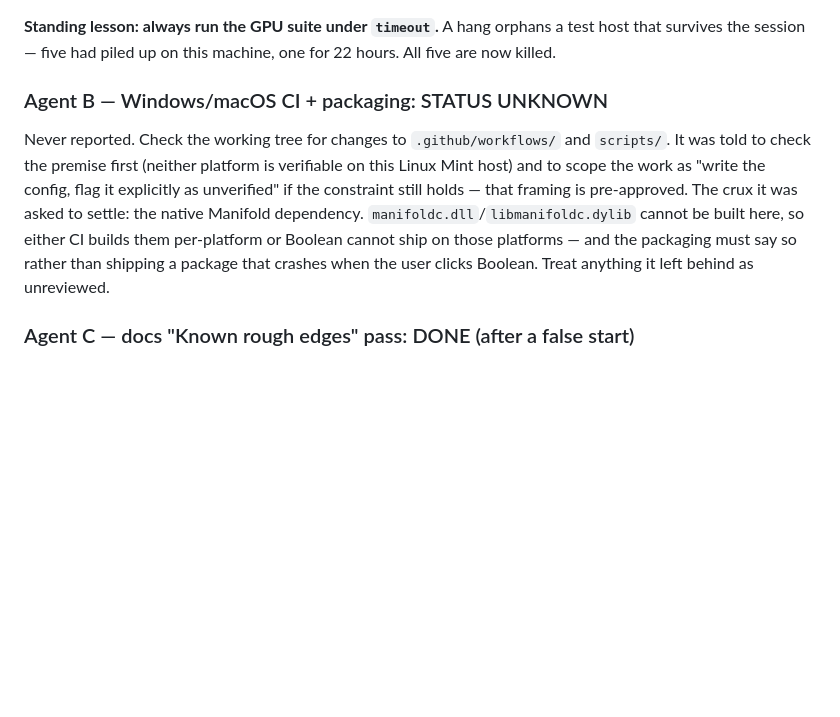
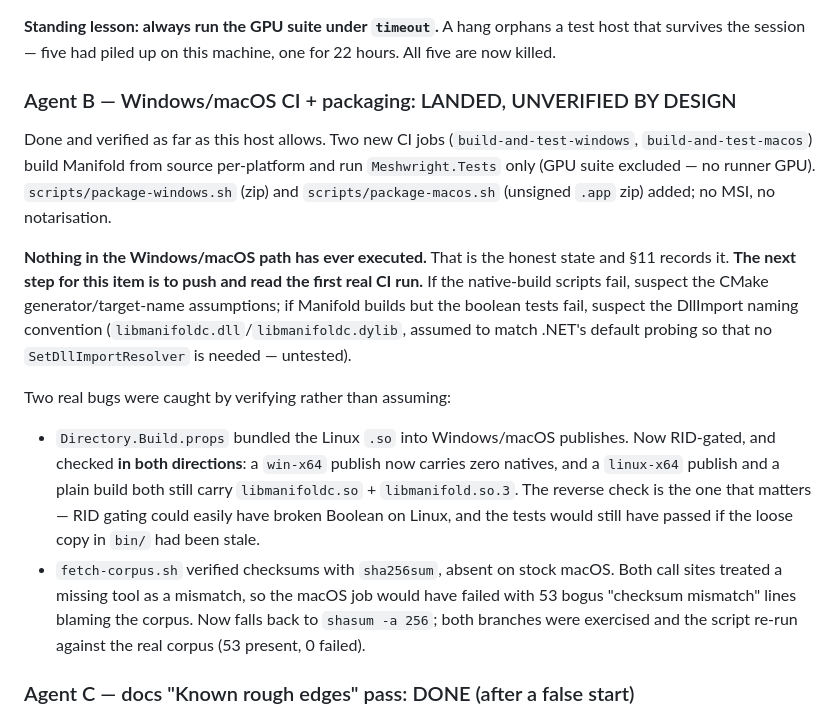
Before and after one commit to bjornhenneberg/meshwright, a Markdown page: NEXT-SESSION.md, the part around the change. Rendered like a GitHub page; blank space fills up the shorter version.

Commit message:
Update the handoff for the landed Windows/macOS CI work
Co-Authored-By: Claude Opus 5 <noreply@anthropic.com>

```diff
--- a/NEXT-SESSION.md
+++ b/NEXT-SESSION.md
@@ -41,17 +41,35 @@ Linux is not thread-safe. Managed stacks are kept in `reports/M4/gpu-hang/`.
 a test host that survives the session — five had piled up on this machine, one
 for 22 hours. All five are now killed.
 
-### Agent B — Windows/macOS CI + packaging: STATUS UNKNOWN
+### Agent B — Windows/macOS CI + packaging: LANDED, UNVERIFIED BY DESIGN
 
-Never reported. Check the working tree for changes to `.github/workflows/`
-and `scripts/`. It was told to check the premise first (neither platform is
-verifiable on this Linux Mint host) and to scope the work as "write the config,
-flag it explicitly as unverified" if the constraint still holds — that framing
-is pre-approved. The crux it was asked to settle: the native Manifold
-dependency. `manifoldc.dll`/`libmanifoldc.dylib` cannot be built here, so
-either CI builds them per-platform or Boolean cannot ship on those platforms —
-and the packaging must say so rather than shipping a package that crashes when
-the user clicks Boolean. Treat anything it left behind as unreviewed.
+Done and verified as far as this host allows. Two new CI jobs
+(`build-and-test-windows`, `build-and-test-macos`) build Manifold from source
+per-platform and run `Meshwright.Tests` only (GPU suite excluded — no runner
+GPU). `scripts/package-windows.sh` (zip) and `scripts/package-macos.sh`
+(unsigned `.app` zip) added; no MSI, no notarisation.
+
+**Nothing in the Windows/macOS path has ever executed.** That is the honest
+state and §11 records it. **The next step for this item is to push and read
+the first real CI run.** If the native-build scripts fail, suspect the CMake
+generator/target-name assumptions; if Manifold builds but the boolean tests
+fail, suspect the DllImport naming convention
+(`libmanifoldc.dll`/`libmanifoldc.dylib`, assumed to match .NET's default
+probing so that no `SetDllImportResolver` is needed — untested).
+
+Two real bugs were caught by verifying rather than assuming:
+- `Directory.Build.props` bundled the Linux `.so` into Windows/macOS
+  publishes. Now RID-gated, and checked **in both directions**: a `win-x64`
+  publish now carries zero natives, and a `linux-x64` publish and a plain
+  build both still carry `libmanifoldc.so` + `libmanifold.so.3`. The
+  reverse check is the one that matters — RID gating could easily have
+  broken Boolean on Linux, and the tests would still have passed if the
+  loose copy in `bin/` had been stale.
+- `fetch-corpus.sh` verified checksums with `sha256sum`, absent on stock
+  macOS. Both call sites treated a missing tool as a mismatch, so the macOS
+  job would have failed with 53 bogus "checksum mismatch" lines blaming the
+  corpus. Now falls back to `shasum -a 256`; both branches were exercised
+  and the script re-run against the real corpus (53 present, 0 failed).
 
 ### Agent C — docs "Known rough edges" pass: DONE (after a false start)
 
```
